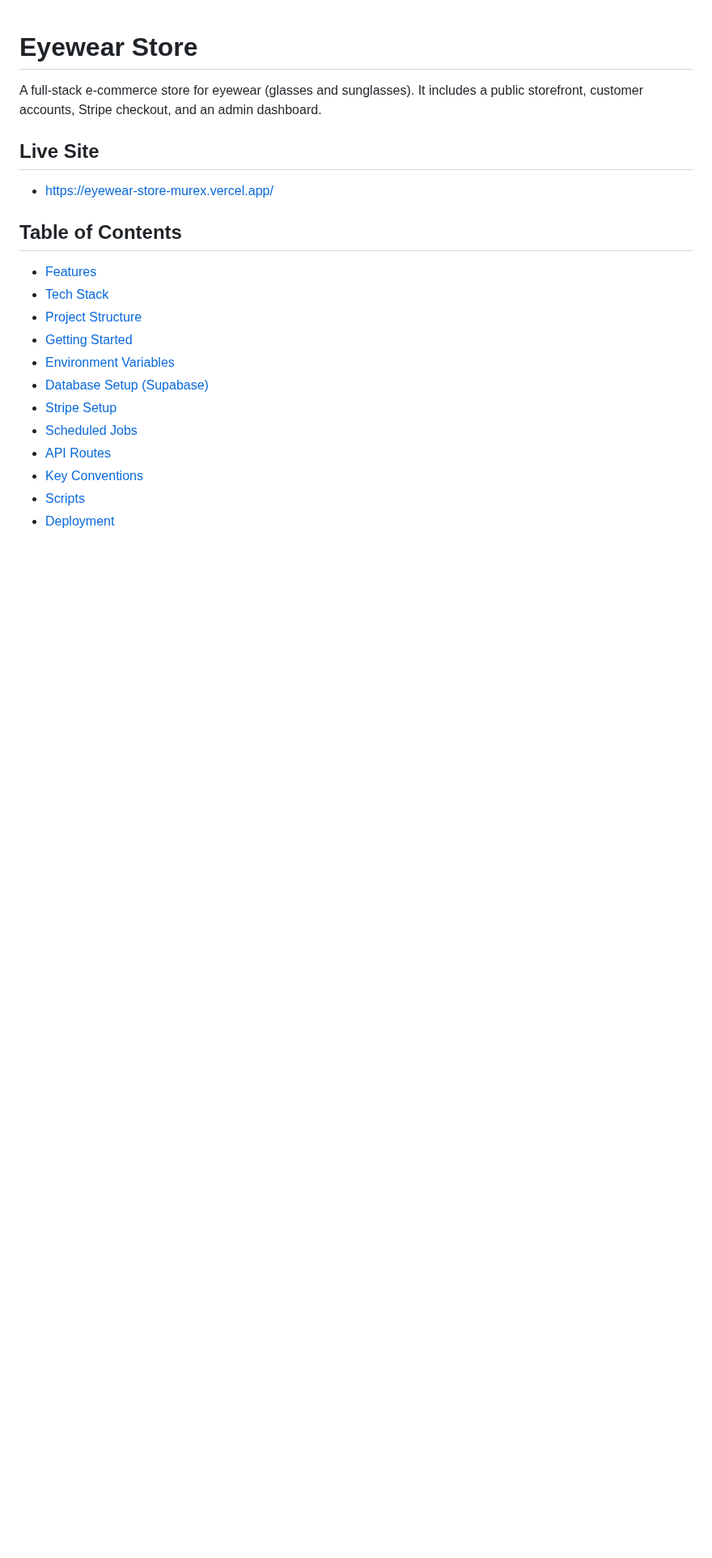
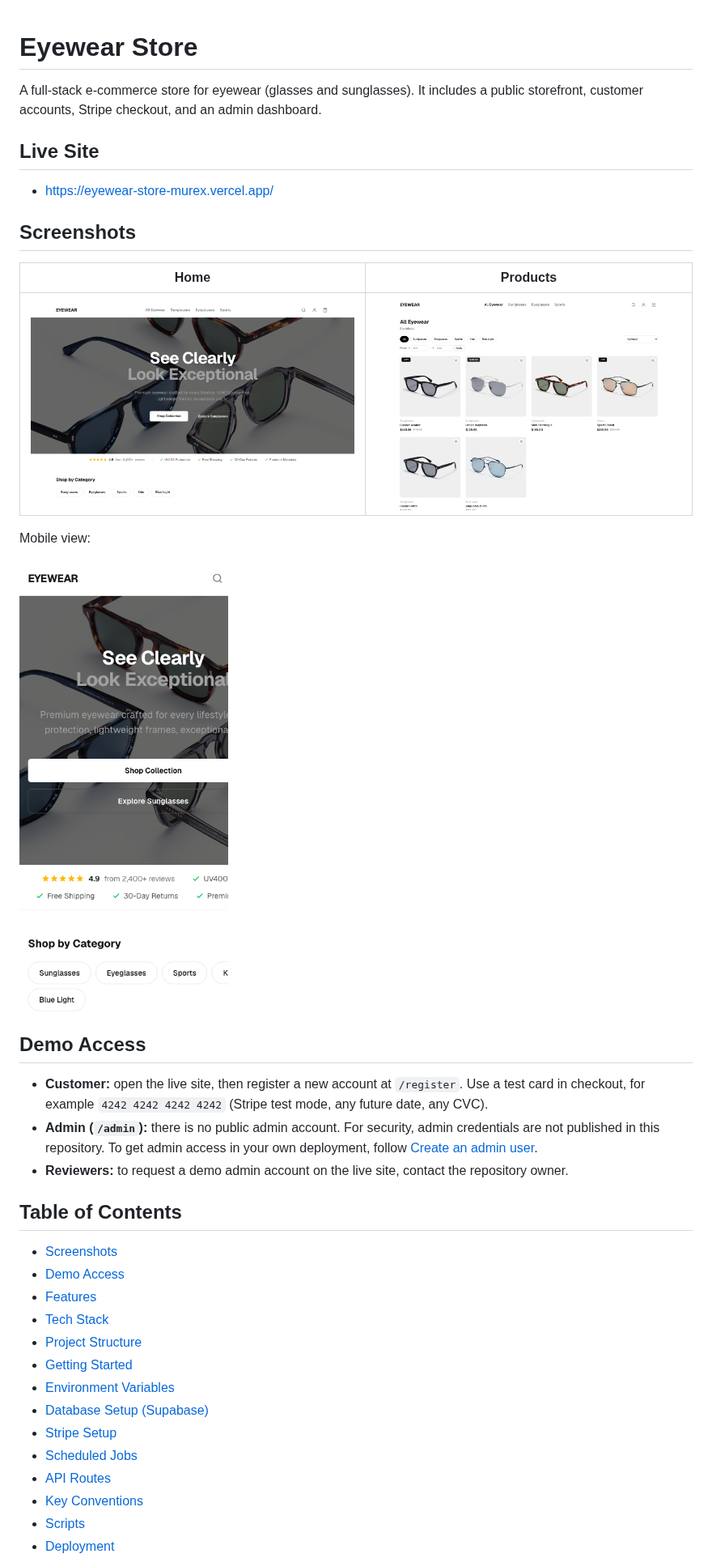
Before and after one commit to vohungbk/eyewear-store, a Markdown page: README.md, the part around one of its changes. Shown at 81% size. Drawn GitHub-style; pictures changed too: docs/screenshots/home-mobile.png (added), docs/screenshots/home.png (added), docs/screenshots/products.png (added); blank space fills up the shorter version.

Commit message:
Add screenshots, MIT license, demo access notes and CRON_SECRET to env example
Co-Authored-By: Claude Sonnet 5.5 <noreply@anthropic.com>

```diff
--- a/README.md
+++ b/README.md
@@ -6,8 +6,26 @@ A full-stack e-commerce store for eyewear (glasses and sunglasses). It includes
 
 - https://eyewear-store-murex.vercel.app/
 
+## Screenshots
+
+| Home | Products |
+| --- | --- |
+| ![Home page](docs/screenshots/home.png) | ![Products page](docs/screenshots/products.png) |
+
+Mobile view:
+
+<img src="docs/screenshots/home-mobile.png" alt="Home page on mobile" width="280" />
+
+## Demo Access
+
+- **Customer:** open the live site, then register a new account at `/register`. Use a test card in checkout, for example `4242 4242 4242 4242` (Stripe test mode, any future date, any CVC).
+- **Admin (`/admin`):** there is no public admin account. For security, admin credentials are not published in this repository. To get admin access in your own deployment, follow [Create an admin user](#database-setup-supabase).
+- **Reviewers:** to request a demo admin account on the live site, contact the repository owner.
+
 ## Table of Contents
 
+- [Screenshots](#screenshots)
+- [Demo Access](#demo-access)
 - [Features](#features)
 - [Tech Stack](#tech-stack)
 - [Project Structure](#project-structure)
```
Also changed, not shown: other parts of README.md (+6 -1 lines), 2 other files.
